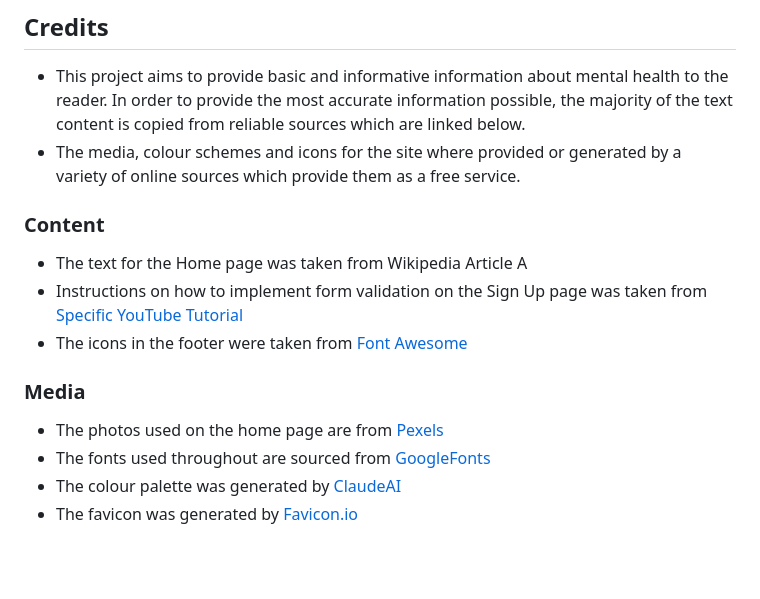
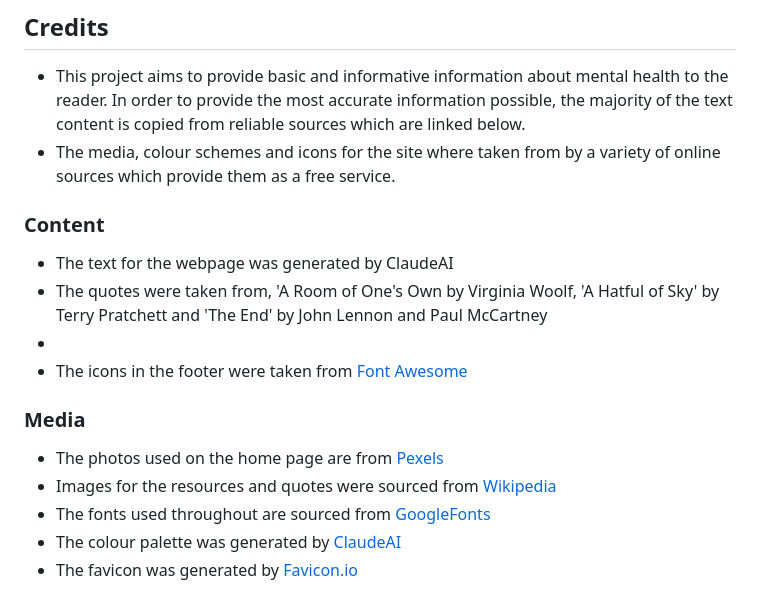
Before and after one commit to Code-Dearman/mental-health-project, a Markdown page: README.md, the part around the change printed below. Rendered like a GitHub page; blank space fills up the shorter version.

```diff
--- a/README.md
+++ b/README.md
@@ -82,17 +74,18 @@ The live link can be found here - PROVIDE DEPLOYMENT LINK
 ## Credits
 
   - This project aims to provide basic and informative information about mental health to the reader. In order to provide the most accurate information possible, the majority of the text content is copied from reliable sources which are linked below.
-  - The media, colour schemes and icons for the site where provided or generated by a variety of online sources which provide them as a free service.
+  - The media, colour schemes and icons for the site where taken from by a variety of online sources which provide them as a free service.
 
 ### Content
-
-- The text for the Home page was taken from Wikipedia Article A
-- Instructions on how to implement form validation on the Sign Up page was taken from [Specific YouTube Tutorial](https://www.youtube.com/)
+- The text for the webpage was generated by ClaudeAI
+- The quotes were taken from, 'A Room of One's Own by Virginia Woolf, 'A Hatful of Sky' by Terry Pratchett and 'The End' by John Lennon and Paul McCartney
+-
 - The icons in the footer were taken from [Font Awesome](https://fontawesome.com/)
 
 ### Media
 
 - The photos used on the home page are from [Pexels](https://www.pexels.com/)
+- Images for the resources and quotes were sourced from [Wikipedia](https://en.wikipedia.org/wiki/Main_Page)
 - The fonts used throughout are sourced from [GoogleFonts](https://fonts.google.com/)
 - The colour palette was generated by [ClaudeAI](https://claude.ai/)
 - The favicon was generated by [Favicon.io](https://favicon.io/favicon-generator/)
```
Also changed, not shown: other parts of README.md (+9 -17 lines), assets/images/Screenshot 2024-10-01 151033.png (added), 2 other files.
